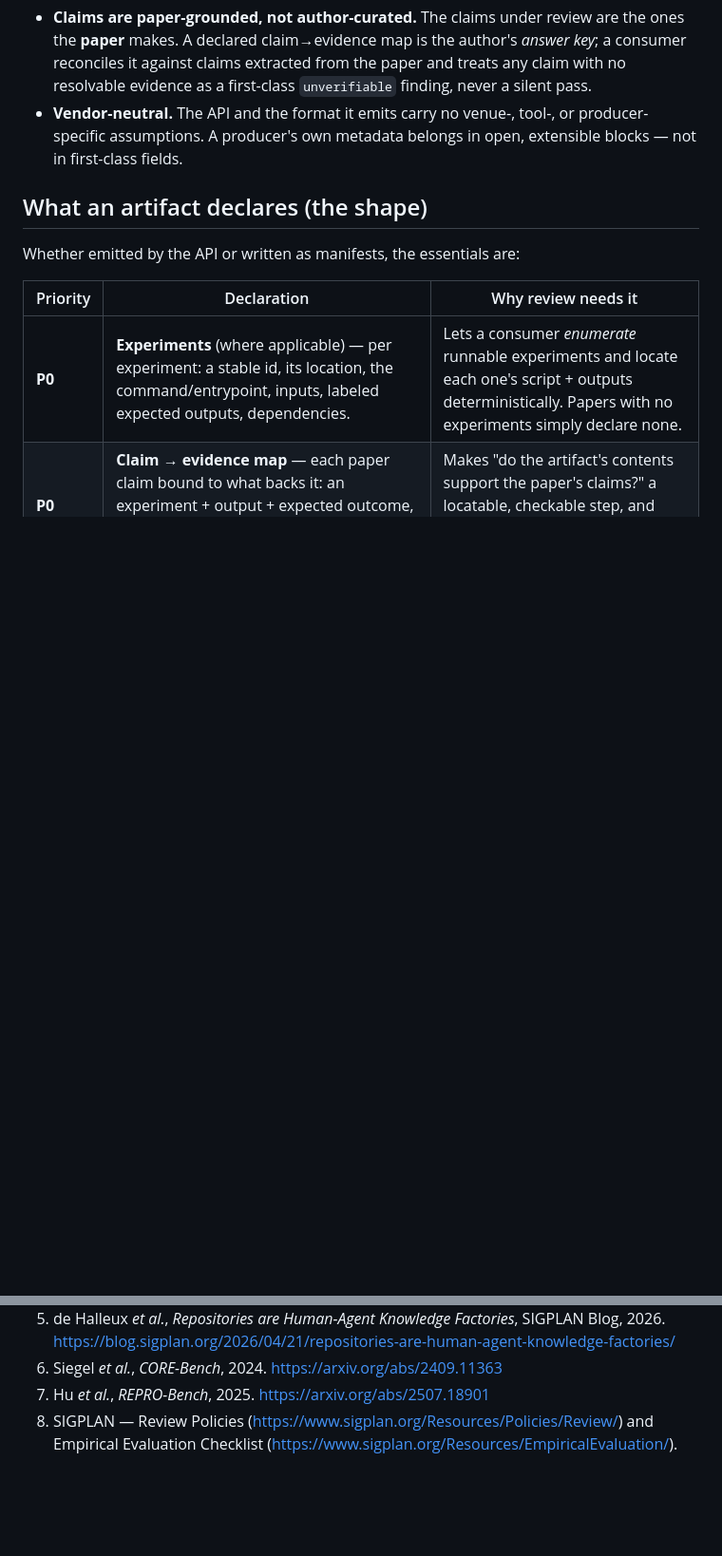
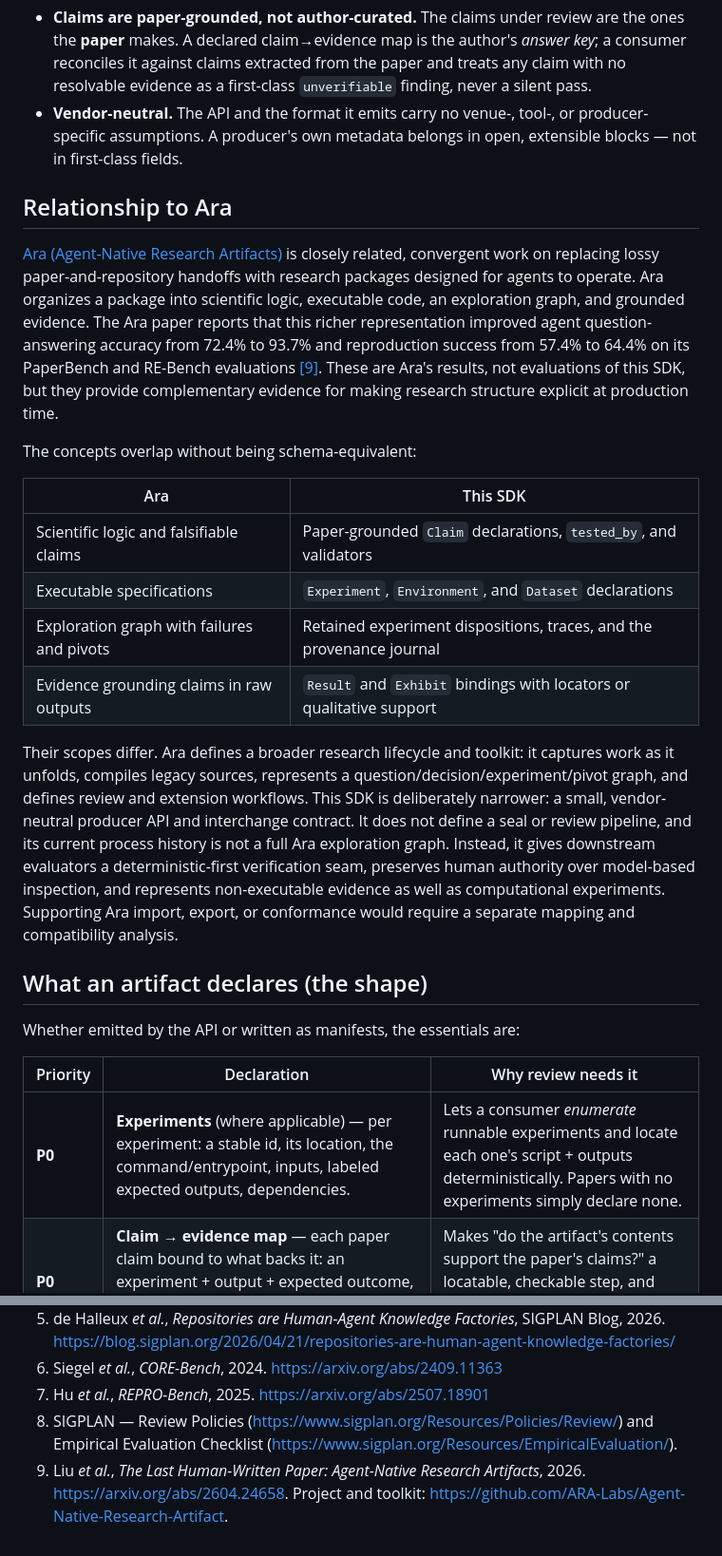
Before and after one commit to microsoft/universal-artifact-sdk, a Markdown page: MOTIVATION.md, 2 parts joined by grey strips. Shown at 95% size. GitHub-like rendering; blank space fills up the shorter version.

Commit message:
docs: position Ara as related work (#28)
Document the conceptual overlap, empirical motivation, and scope boundaries between Ara and the Universal Artifact SDK.

Co-authored-by: Copilot <223556219+Copilot@users.noreply.github.com>

Copilot-Session: 7b74dc88-310e-44b2-b5a7-10c2d91166e6

```diff
--- a/MOTIVATION.md
+++ b/MOTIVATION.md
@@ -70,6 +70,36 @@ Two principles keep the model honest:
   assumptions. A producer's own metadata belongs in open, extensible blocks — not in first-class
   fields.
 
+## Relationship to Ara
+
+[Ara (Agent-Native Research Artifacts)](https://arxiv.org/abs/2604.24658) is closely related,
+convergent work on replacing lossy paper-and-repository handoffs with research packages designed
+for agents to operate. Ara organizes a package into scientific logic, executable code, an
+exploration graph, and grounded evidence. The Ara paper reports that this richer representation
+improved agent question-answering accuracy from 72.4% to 93.7% and reproduction success from 57.4%
+to 64.4% on its PaperBench and RE-Bench evaluations [[9]](#references). These are Ara's results,
+not evaluations of this SDK, but they provide complementary evidence for making research structure
+explicit at production time.
+
+The concepts overlap without being schema-equivalent:
+
+| Ara | This SDK |
+|-----|----------|
+| Scientific logic and falsifiable claims | Paper-grounded `Claim` declarations, `tested_by`, and validators |
+| Executable specifications | `Experiment`, `Environment`, and `Dataset` declarations |
+| Exploration graph with failures and pivots | Retained experiment dispositions, traces, and the provenance journal |
+| Evidence grounding claims in raw outputs | `Result` and `Exhibit` bindings with locators or qualitative support |
+
+Their scopes differ. Ara defines a broader research lifecycle and toolkit: it captures work as it
+unfolds, compiles legacy sources, represents a question/decision/experiment/pivot graph, and
+defines review and extension workflows. This SDK is deliberately narrower: a small,
+vendor-neutral producer API and interchange contract. It does not define a seal or review
+pipeline, and its current process history is not a full Ara exploration graph. Instead, it gives
+downstream evaluators a deterministic-first verification seam, preserves human authority over
+model-based inspection, and represents non-executable evidence as well as computational
+experiments. Supporting Ara import, export, or conformance would require a separate mapping and
+compatibility analysis.
+
 ## What an artifact declares (the shape)
 
 Whether emitted by the API or written as manifests, the essentials are:
@@ -117,3 +147,6 @@ agent-native-artifact literature:
 6. Siegel *et al.*, *CORE-Bench*, 2024. <https://arxiv.org/abs/2409.11363>
 7. Hu *et al.*, *REPRO-Bench*, 2025. <https://arxiv.org/abs/2507.18901>
 8. SIGPLAN — Review Policies (<https://www.sigplan.org/Resources/Policies/Review/>) and Empirical Evaluation Checklist (<https://www.sigplan.org/Resources/EmpiricalEvaluation/>).
+9. Liu *et al.*, *The Last Human-Written Paper: Agent-Native Research Artifacts*, 2026.
+   <https://arxiv.org/abs/2604.24658>. Project and toolkit:
+   <https://github.com/ARA-Labs/Agent-Native-Research-Artifact>.
```
Also changed, not shown: README.md (+9 -0 lines), SPEC.md (+9 -0 lines).
